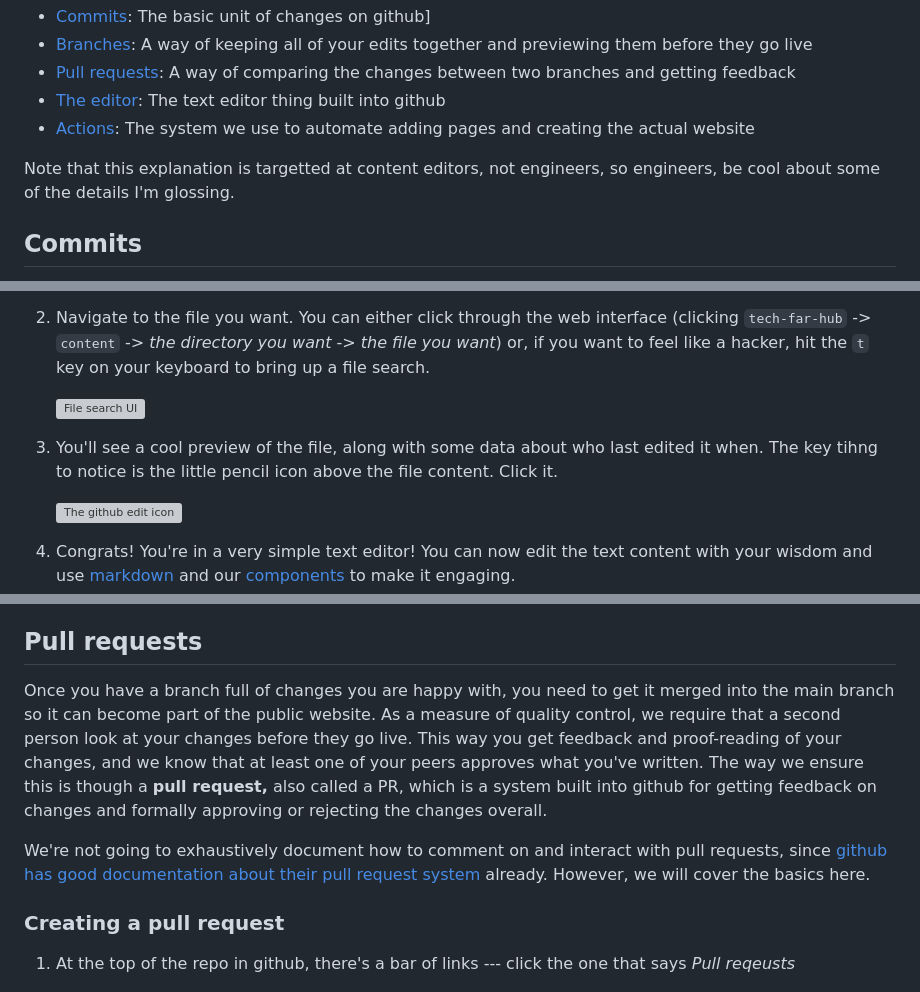
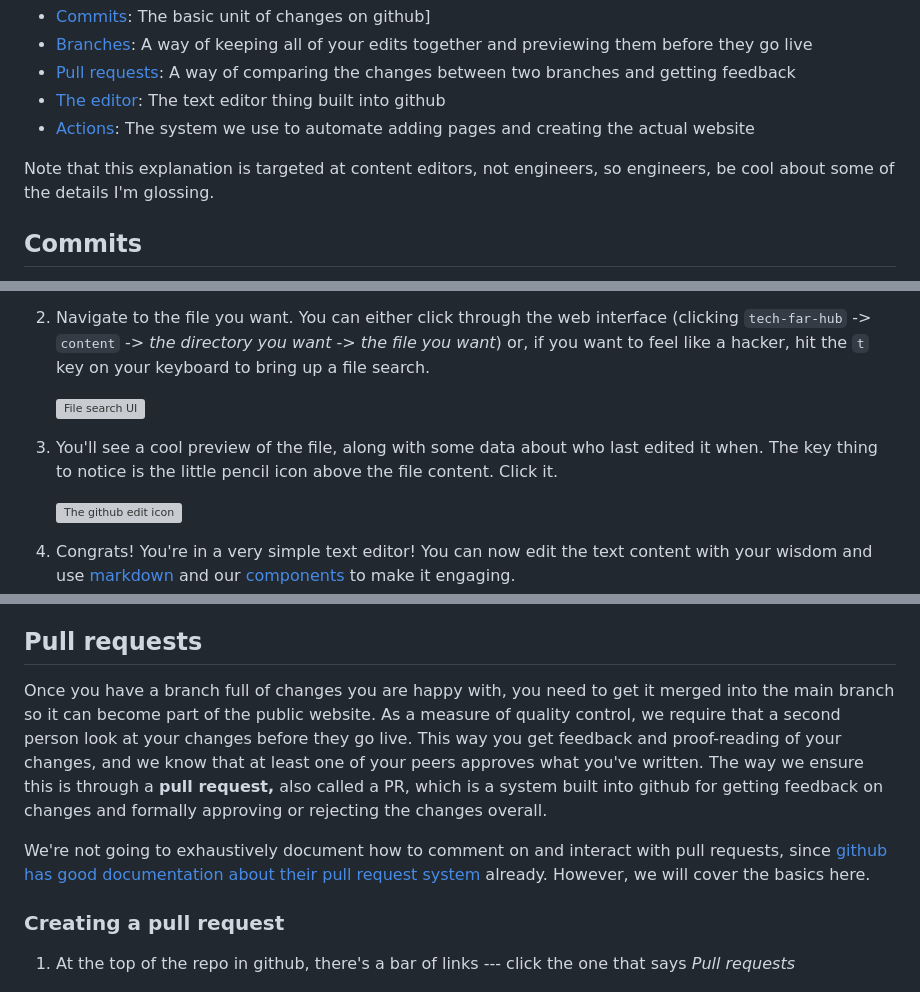
Before and after one commit to usds/techfar-hub-website-v3, a Markdown page: How-To-Update/github-for-content.md, 3 parts joined by grey strips. GitHub-like rendering; grey boxes are pictures that could not be loaded.

Commit message:
Update github-for-content.md
Spell check and fixes

```diff
--- a/How-To-Update/github-for-content.md
+++ b/How-To-Update/github-for-content.md
@@ -8,7 +8,7 @@ While github isn't exactly meant for content entry, by adding an interface to [g
 -  [The editor](#the-editor): The text editor thing built into github
 -  [Actions](#actions): The system we use to automate adding pages and creating the actual website
 
-Note that this explanation is targetted at content editors, not engineers, so engineers, be cool about some of the details I'm glossing.
+Note that this explanation is targeted at content editors, not engineers, so engineers, be cool about some of the details I'm glossing.
 
 ## Commits
 
@@ -89,7 +89,7 @@ Now that you've made a branch, you'll probably want to make some changes. Github
 2. Navigate to the file you want. You can either click through the web interface (clicking `tech-far-hub` -> `content` -> _the directory you want_ -> _the file you want_) or, if you want to feel like a hacker, hit the `t` key on your keyboard to bring up a file search.
 
     ![File search UI](images/file-search.png)
-3. You'll see a cool preview of the file, along with some data about who last edited it when. The key tihng to notice is the little pencil icon above the file content. Click it.
+3. You'll see a cool preview of the file, along with some data about who last edited it when. The key thing to notice is the little pencil icon above the file content. Click it.
 
     ![The github edit icon](images/pencil-icon.png)
 4. Congrats! You're in a very simple text editor! You can now edit the text content with your wisdom and use [markdown](basic-markdown.md) and our [components](advanced-components.md) to make it engaging.
@@ -105,13 +105,13 @@ Rinse and repeat until you've made all the changes you want.
 
 ## Pull requests
 
-Once you have a branch full of changes you are happy with, you need to get it merged into the main branch so it can become part of the public website. As a measure of quality control, we require that a second person look at your changes before they go live. This way you get feedback and proof-reading of your changes, and we know that at least one of your peers approves what you've written. The way we ensure this is though a **pull request,** also called a PR, which is a system built into github for getting feedback on changes and formally approving or rejecting the changes overall.
+Once you have a branch full of changes you are happy with, you need to get it merged into the main branch so it can become part of the public website. As a measure of quality control, we require that a second person look at your changes before they go live. This way you get feedback and proof-reading of your changes, and we know that at least one of your peers approves what you've written. The way we ensure this is through a **pull request,** also called a PR, which is a system built into github for getting feedback on changes and formally approving or rejecting the changes overall.
 
 We're not going to exhaustively document how to comment on and interact with pull requests, since [github has good documentation about their pull request system](https://docs.github.com/en/pull-requests/collaborating-with-pull-requests/reviewing-changes-in-pull-requests/about-pull-request-reviews) already. However, we will cover the basics here.
 
 ### Creating a pull request
 
-1. At the top of the repo in github, there's a bar of links --- click the one that says _Pull reqeusts_
+1. At the top of the repo in github, there's a bar of links --- click the one that says _Pull requests_
 
     ![Main toolbar on a repo](images/main-tabs.png)
 2. Click the green "new pull request" button
```
